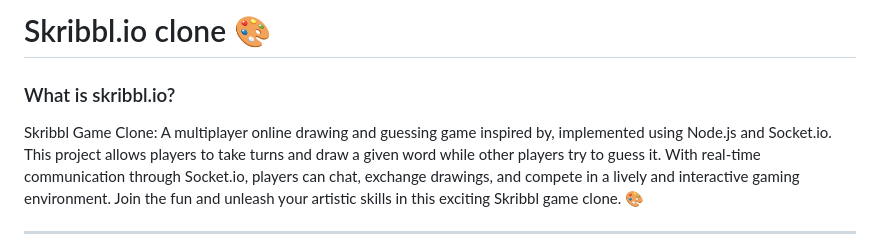
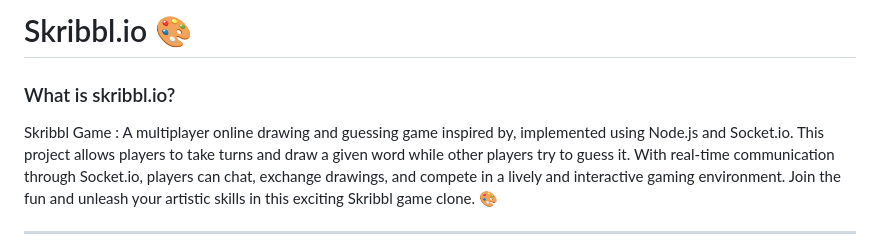
Before and after one commit to gargparv/Skribbl, a Markdown page: README.md, the part around the change. Drawn GitHub-style.

```diff
--- a/README.md
+++ b/README.md
@@ -1,7 +1,7 @@
-# Skribbl.io clone 🎨
+# Skribbl.io  🎨
 
 ###  What is skribbl.io?
-Skribbl Game Clone: A multiplayer online drawing and guessing game inspired by, implemented using Node.js and Socket.io.
+Skribbl Game : A multiplayer online drawing and guessing game inspired by, implemented using Node.js and Socket.io.
 This project allows players to take turns and draw a given word while other players try to guess it. With real-time communication through Socket.io, players can chat, exchange drawings, and compete in a lively and interactive gaming environment. Join the fun and unleash your artistic skills in this exciting Skribbl game clone. 🎨
 
 ------------
```
